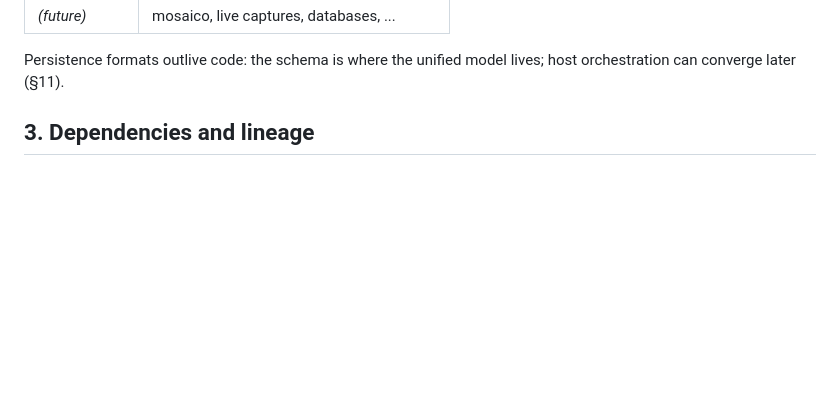
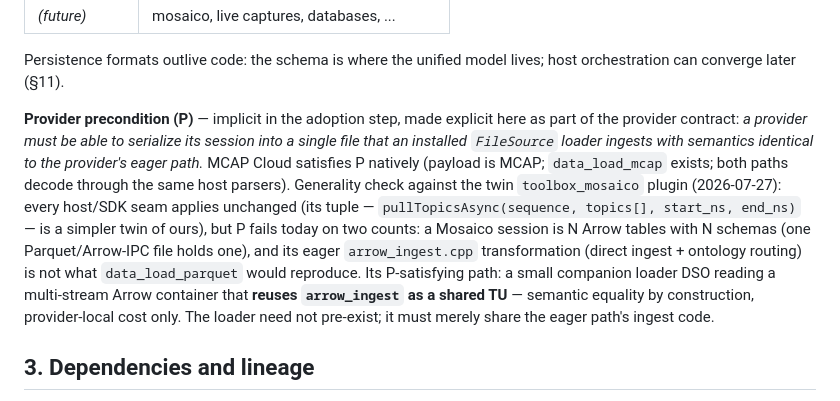
Before and after one commit to PlotJuggler/pj-mcap-server, a Markdown page: docs/canonical-layout-replay.md, the part around the change. Drawn GitHub-style; blank space fills up the shorter version.

Commit message:
docs(layout-replay): name provider precondition P from the mosaico generality check
Adoption implicitly required: single-file serialization + a loader whose
ingest semantics equal the provider's eager path. Made explicit in the
provider contract; recorded the toolbox_mosaico twin-plugin check (seams
transfer verbatim; P needs a companion loader DSO sharing arrow_ingest).

Co-Authored-By: Claude Fable 5 <noreply@anthropic.com>

```diff
--- a/docs/canonical-layout-replay.md
+++ b/docs/canonical-layout-replay.md
@@ -76,6 +76,20 @@ be and how to re-obtain it" — not a cloud one-off:
 
 Persistence formats outlive code: the schema is where the unified model lives; host
 orchestration can converge later (§11).
+
+**Provider precondition (P)** — implicit in the adoption step, made explicit here as part of
+the provider contract: *a provider must be able to serialize its session into a single file
+that an installed `FileSource` loader ingests with semantics identical to the provider's eager
+path.* MCAP Cloud satisfies P natively (payload is MCAP; `data_load_mcap` exists; both paths
+decode through the same host parsers). Generality check against the twin `toolbox_mosaico`
+plugin (2026-07-27): every host/SDK seam applies unchanged (its tuple —
+`pullTopicsAsync(sequence, topics[], start_ns, end_ns)` — is a simpler twin of ours), but P
+fails today on two counts: a Mosaico session is N Arrow tables with N schemas (one
+Parquet/Arrow-IPC file holds one), and its eager `arrow_ingest.cpp` transformation (direct
+ingest + ontology routing) is not what `data_load_parquet` would reproduce. Its P-satisfying
+path: a small companion loader DSO reading a multi-stream Arrow container that **reuses
+`arrow_ingest` as a shared TU** — semantic equality by construction, provider-local cost only.
+The loader need not pre-exist; it must merely share the eager path's ingest code.
 
 ## 3. Dependencies and lineage
 
```
